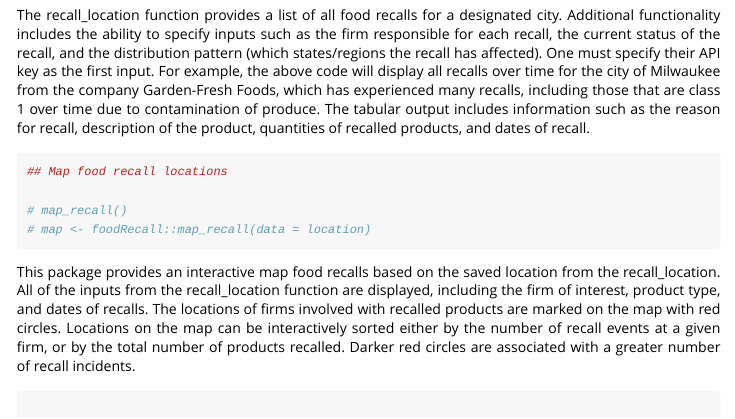
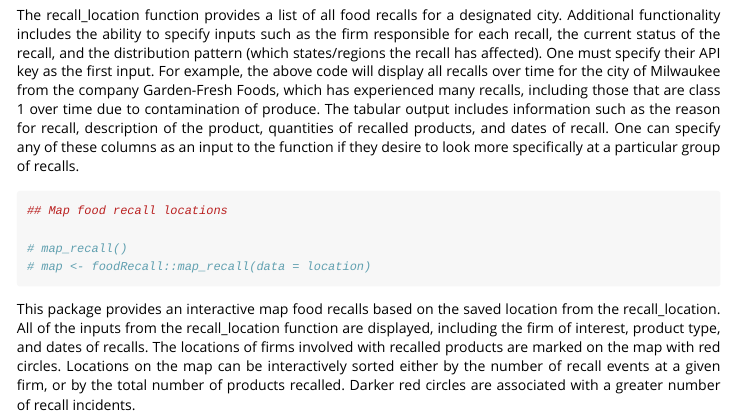
Before and after one commit to loganjohnson0/USDA.EPA.Package, an R Markdown document (vignettes/foodRecall.Rmd): the page in a window 1100 px wide, from 800 px down. Rendered offline with R 4.5, knitr and Pandoc, with nearby package versions; long lines of code are wrapped.

Commit message:
Vignette and outputs
Vignette changes and some output files

````diff
--- a/vignettes/foodRecall.Rmd
+++ b/vignettes/foodRecall.Rmd
@@ -48,7 +48,7 @@ library(foodRecall)
 # location <- foodRecall::recall_location(api_key = api_key, limit = 1000, city = "Milwaukee", state = "Wisconsin", recalling_firm = "Garden-Fresh Foods, Inc." )
 
 ```
-The recall_location function provides a list of all food recalls for a designated city. Additional functionality includes the ability to specify inputs such as the firm responsible for each recall, the current status of the recall, and the distribution pattern (which states/regions the recall has affected). One must specify their API key as the first input. For example, the above code will display all recalls over time for the city of Milwaukee from the company Garden-Fresh Foods, which has experienced many recalls, including those that are class 1 over time due to contamination of produce. The tabular output includes information such as the reason for recall, description of the product, quantities of recalled products, and dates of recall.
+The recall_location function provides a list of all food recalls for a designated city. Additional functionality includes the ability to specify inputs such as the firm responsible for each recall, the current status of the recall, and the distribution pattern (which states/regions the recall has affected). One must specify their API key as the first input. For example, the above code will display all recalls over time for the city of Milwaukee from the company Garden-Fresh Foods, which has experienced many recalls, including those that are class 1 over time due to contamination of produce. The tabular output includes information such as the reason for recall, description of the product, quantities of recalled products, and dates of recall. One can specify any of these columns as an input to the function if they desire to look more specifically at a particular group of recalls.
 ```{r}
 ## Map food recall locations
 
````
Also changed, not shown: Rplot.png (added), Rplot01.png (added), vignettes/Rplot01.png (added), vignettes/foodRecall.Rmd (3 more changed lines).
